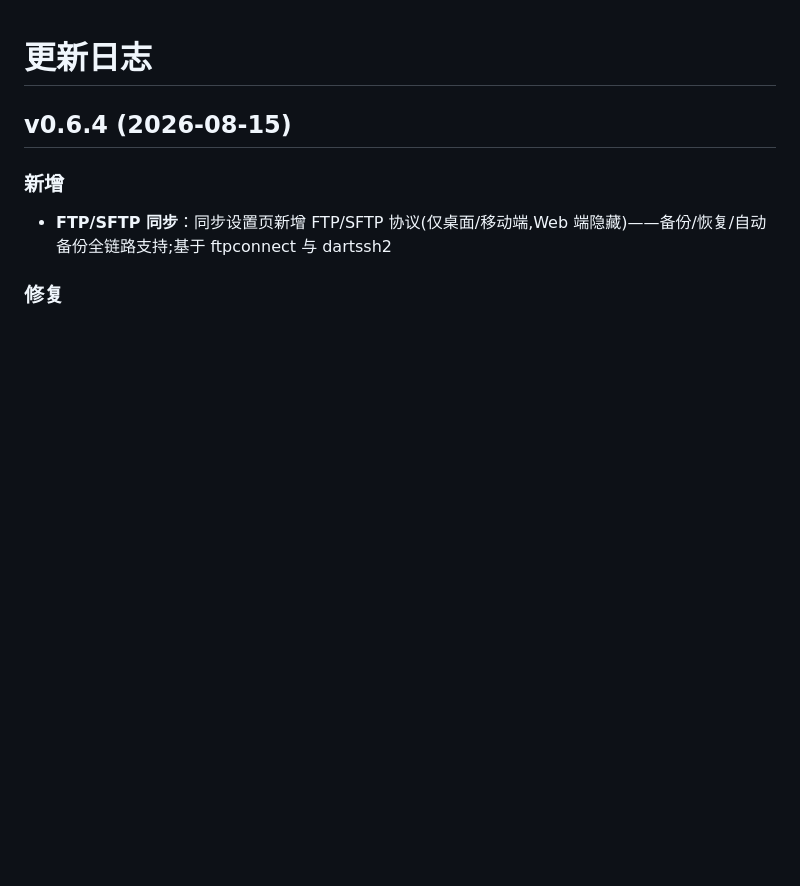
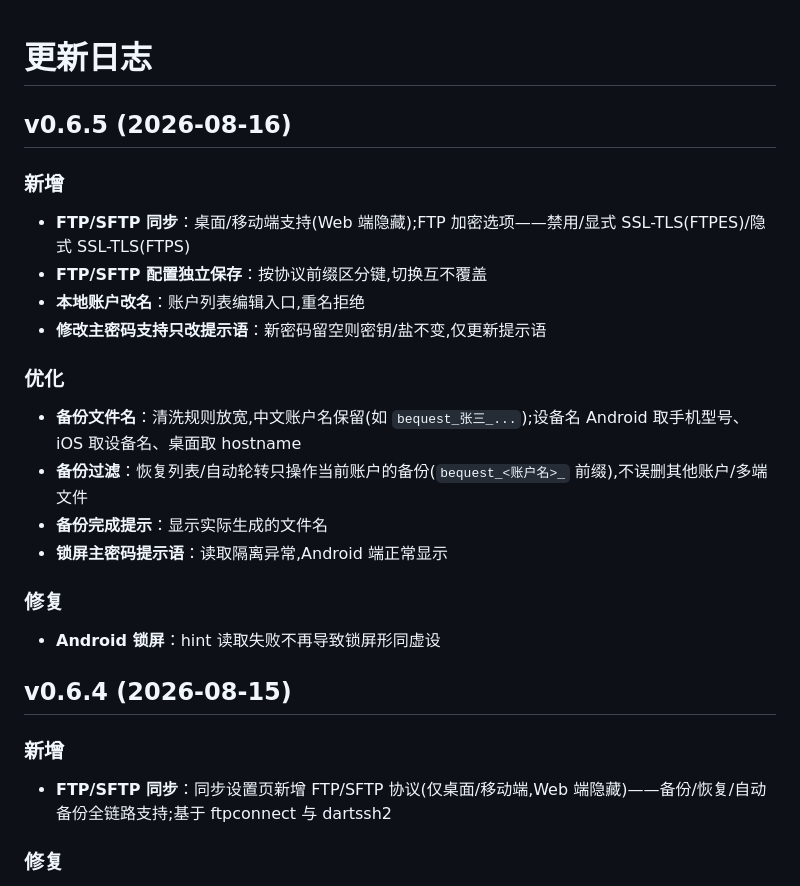
Before and after one commit to muxinxy/bequest, a Markdown page: CHANGELOG.md, the part around the change. Drawn GitHub-style; blank space fills up the shorter version.

Commit message:
docs: add v0.6.5 changelog for release notes

```diff
--- a/CHANGELOG.md
+++ b/CHANGELOG.md
@@ -1,4 +1,21 @@
 # 更新日志
+
+## v0.6.5 (2026-08-16)
+
+### 新增
+- **FTP/SFTP 同步**：桌面/移动端支持(Web 端隐藏);FTP 加密选项——禁用/显式 SSL-TLS(FTPES)/隐式 SSL-TLS(FTPS)
+- **FTP/SFTP 配置独立保存**：按协议前缀区分键,切换互不覆盖
+- **本地账户改名**：账户列表编辑入口,重名拒绝
+- **修改主密码支持只改提示语**：新密码留空则密钥/盐不变,仅更新提示语
+
+### 优化
+- **备份文件名**：清洗规则放宽,中文账户名保留(如 `bequest_张三_...`);设备名 Android 取手机型号、iOS 取设备名、桌面取 hostname
+- **备份过滤**：恢复列表/自动轮转只操作当前账户的备份(`bequest_<账户名>_` 前缀),不误删其他账户/多端文件
+- **备份完成提示**：显示实际生成的文件名
+- **锁屏主密码提示语**：读取隔离异常,Android 端正常显示
+
+### 修复
+- **Android 锁屏**：hint 读取失败不再导致锁屏形同虚设
 
 ## v0.6.4 (2026-08-15)
 
```
